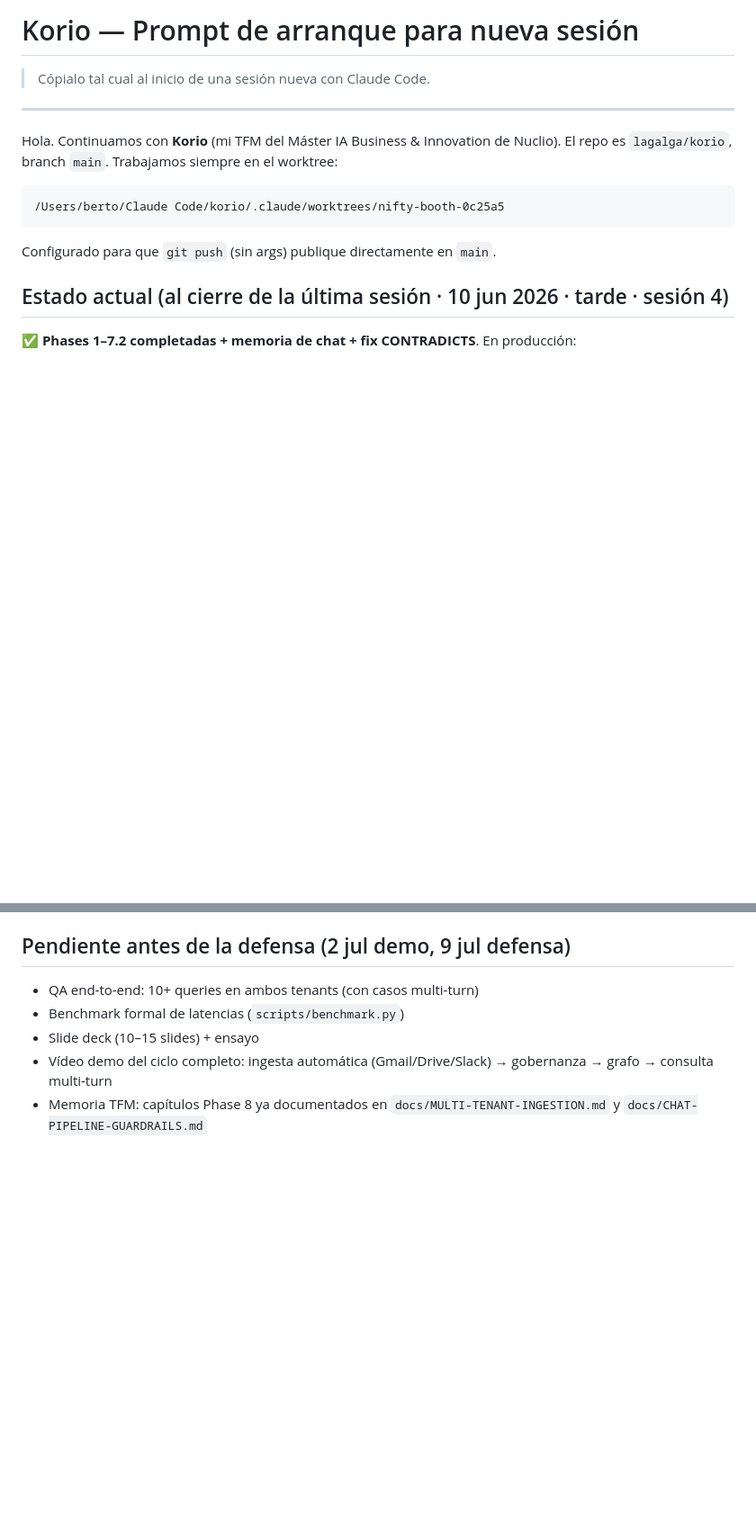
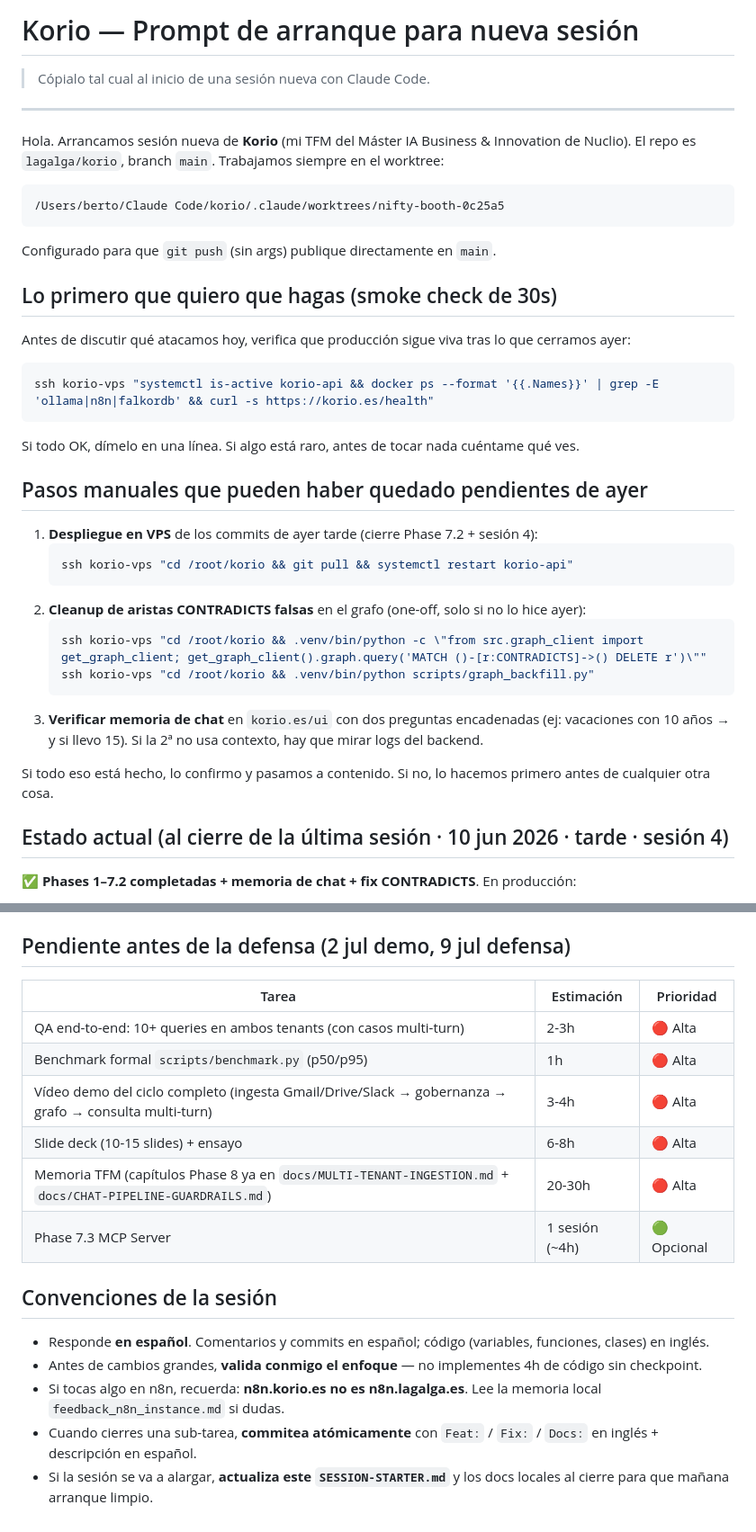
Before and after one commit to lagalga/korio, a Markdown page: docs/SESSION-STARTER.md, 2 parts joined by grey strips. Shown at 90% size. Drawn GitHub-style; blank space fills up the shorter version.

Commit message:
Docs: SESSION-STARTER preparado para nueva sesión mañana
- Añade un smoke check inicial (ssh + systemctl + curl /health) para
  verificar que producción sigue viva antes de tocar nada.
- Sección "Pasos manuales que pueden haber quedado pendientes de ayer"
  con tres ítems explícitos: deploy de los commits, cleanup CONTRADICTS
  + relink, verificar memoria de chat con prueba multi-turn.
- Numeración corregida en la lista de fuentes (había dos "5.").
- Saludo cambiado de "Continuamos" a "Arrancamos sesión nueva" para
  marcar explícitamente el corte.
- Contexto temporal del TFM al principio de la sección "Hoy quiero
  atacar" (22 días para demo, 29 para defensa).
- Pendientes para defensa convertidos en tabla con estimación y
  prioridad.
- Convenciones de la sesión al final (idioma, checkpoints, n8n,
  commits atómicos, cierre limpio de SESSION-STARTER).

Co-Authored-By: Claude Opus 4.7 <noreply@anthropic.com>

````diff
--- a/docs/SESSION-STARTER.md
+++ b/docs/SESSION-STARTER.md
@@ -4,13 +4,38 @@
 
 ---
 
-Hola. Continuamos con **Korio** (mi TFM del Máster IA Business & Innovation de Nuclio). El repo es `lagalga/korio`, branch `main`. Trabajamos siempre en el worktree:
+Hola. Arrancamos sesión nueva de **Korio** (mi TFM del Máster IA Business & Innovation de Nuclio). El repo es `lagalga/korio`, branch `main`. Trabajamos siempre en el worktree:
 
 ```
 /Users/berto/Claude Code/korio/.claude/worktrees/nifty-booth-0c25a5
 ```
 
 Configurado para que `git push` (sin args) publique directamente en `main`.
+
+## Lo primero que quiero que hagas (smoke check de 30s)
+
+Antes de discutir qué atacamos hoy, verifica que producción sigue viva tras lo que cerramos ayer:
+
+```bash
+ssh korio-vps "systemctl is-active korio-api && docker ps --format '{{.Names}}' | grep -E 'ollama|n8n|falkordb' && curl -s https://korio.es/health"
+```
+
+Si todo OK, dímelo en una línea. Si algo está raro, antes de tocar nada cuéntame qué ves.
+
+## Pasos manuales que pueden haber quedado pendientes de ayer
+
+1. **Despliegue en VPS** de los commits de ayer tarde (cierre Phase 7.2 + sesión 4):
+   ```bash
+   ssh korio-vps "cd /root/korio && git pull && systemctl restart korio-api"
+   ```
+2. **Cleanup de aristas CONTRADICTS falsas** en el grafo (one-off, solo si no lo hice ayer):
+   ```bash
+   ssh korio-vps "cd /root/korio && .venv/bin/python -c \"from src.graph_client import get_graph_client; get_graph_client().graph.query('MATCH ()-[r:CONTRADICTS]->() DELETE r')\""
+   ssh korio-vps "cd /root/korio && .venv/bin/python scripts/graph_backfill.py"
+   ```
+3. **Verificar memoria de chat** en `korio.es/ui` con dos preguntas encadenadas (ej: vacaciones con 10 años → y si llevo 15). Si la 2ª no usa contexto, hay que mirar logs del backend.
+
+Si todo eso está hecho, lo confirmo y pasamos a contenido. Si no, lo hacemos primero antes de cualquier otra cosa.
 
 ## Estado actual (al cierre de la última sesión · 10 jun 2026 · tarde · sesión 4)
 
@@ -112,8 +139,19 @@ Tienes dos caminos prioritarios y un opcional:
 
 ## Pendiente antes de la defensa (2 jul demo, 9 jul defensa)
 
-- QA end-to-end: 10+ queries en ambos tenants (con casos multi-turn)
-- Benchmark formal de latencias (`scripts/benchmark.py`)
-- Slide deck (10–15 slides) + ensayo
-- Vídeo demo del ciclo completo: ingesta automática (Gmail/Drive/Slack) → gobernanza → grafo → consulta multi-turn
-- Memoria TFM: capítulos Phase 8 ya documentados en `docs/MULTI-TENANT-INGESTION.md` y `docs/CHAT-PIPELINE-GUARDRAILS.md`
+| Tarea | Estimación | Prioridad |
+|---|---|---|
+| QA end-to-end: 10+ queries en ambos tenants (con casos multi-turn) | 2-3h | 🔴 Alta |
+| Benchmark formal `scripts/benchmark.py` (p50/p95) | 1h | 🔴 Alta |
+| Vídeo demo del ciclo completo (ingesta Gmail/Drive/Slack → gobernanza → grafo → consulta multi-turn) | 3-4h | 🔴 Alta |
+| Slide deck (10-15 slides) + ensayo | 6-8h | 🔴 Alta |
+| Memoria TFM (capítulos Phase 8 ya en `docs/MULTI-TENANT-INGESTION.md` + `docs/CHAT-PIPELINE-GUARDRAILS.md`) | 20-30h | 🔴 Alta |
+| Phase 7.3 MCP Server | 1 sesión (~4h) | 🟢 Opcional |
+
+## Convenciones de la sesión
+
+- Responde **en español**. Comentarios y commits en español; código (variables, funciones, clases) en inglés.
+- Antes de cambios grandes, **valida conmigo el enfoque** — no implementes 4h de código sin checkpoint.
+- Si tocas algo en n8n, recuerda: **n8n.korio.es no es n8n.lagalga.es**. Lee la memoria local `feedback_n8n_instance.md` si dudas.
+- Cuando cierres una sub-tarea, **commitea atómicamente** con `Feat:` / `Fix:` / `Docs:` en inglés + descripción en español.
+- Si la sesión se va a alargar, **actualiza este `SESSION-STARTER.md`** y los docs locales al cierre para que mañana arranque limpio.
````
Also changed, not shown: other parts of docs/SESSION-STARTER.md (+6 -4 lines).
